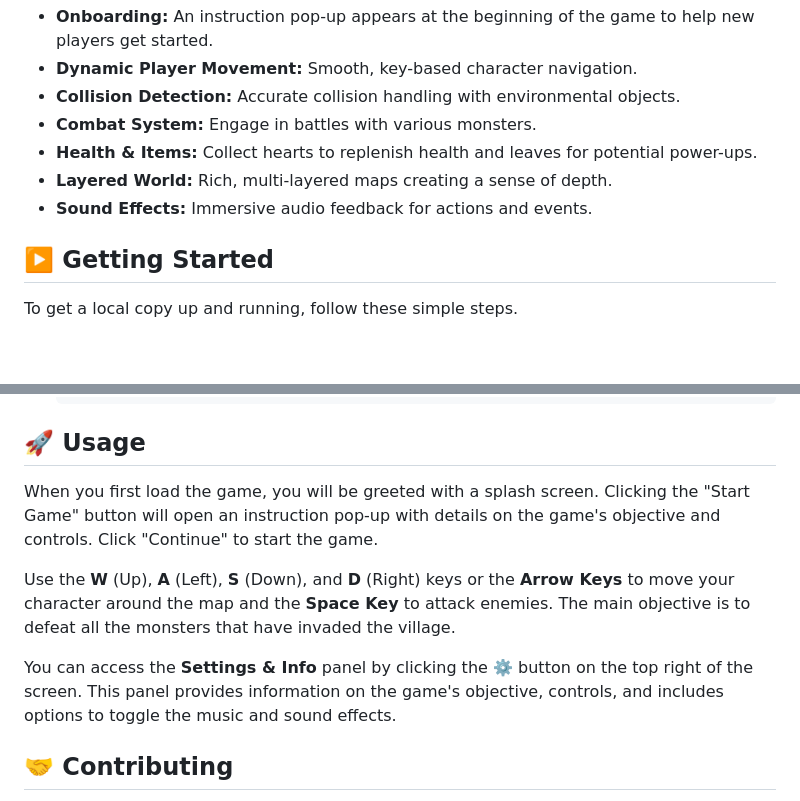
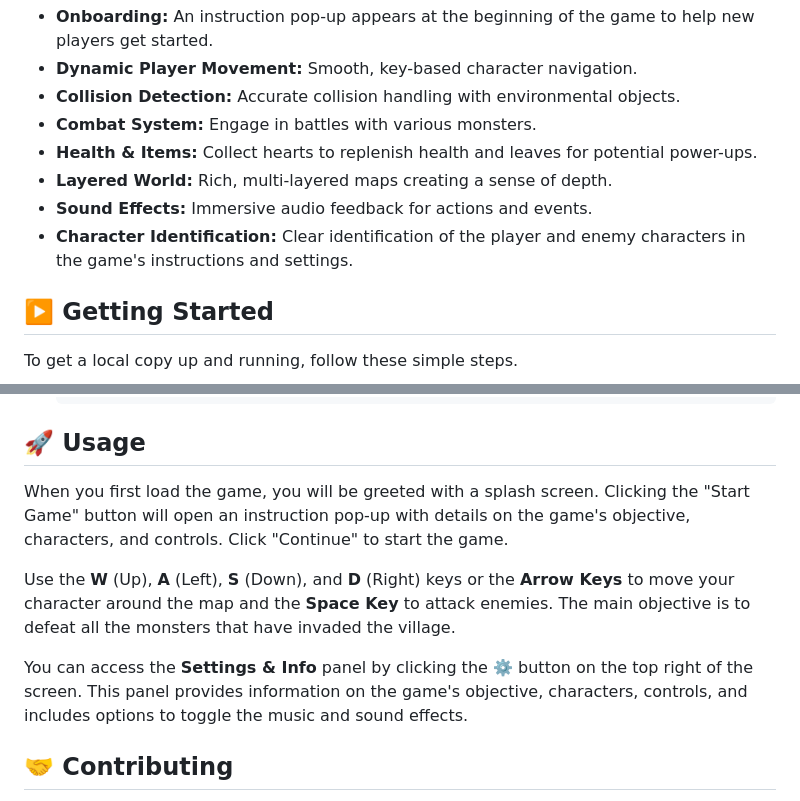
Before and after one commit to Ashwin-Pulipati/veloria, a Markdown page: README.md, 2 parts joined by grey strips. Drawn GitHub-style; blank space fills up the shorter version.

Commit message:
refactor: polish readme

```diff
--- a/README.md
+++ b/README.md
@@ -37,6 +37,7 @@ This project is built with fundamental web technologies, demonstrating a pure Ja
 - **Health & Items:** Collect hearts to replenish health and leaves for potential power-ups.
 - **Layered World:** Rich, multi-layered maps creating a sense of depth.
 - **Sound Effects:** Immersive audio feedback for actions and events.
+- **Character Identification:** Clear identification of the player and enemy characters in the game's instructions and settings.
 
 ## ▶️ Getting Started
 
@@ -68,11 +69,13 @@ You only need a modern web browser that supports HTML5 and JavaScript.
 
 ## 🚀 Usage
 
-When you first load the game, you will be greeted with a splash screen. Clicking the "Start Game" button will open an instruction pop-up with details on the game's objective and controls. Click "Continue" to start the game.
+When you first load the game, you will be greeted with a splash screen. Clicking the "Start Game" button will open an instruction pop-up with details on the game's objective, characters, and controls. Click "Continue" to start the game.
 
 Use the **W** (Up), **A** (Left), **S** (Down), and **D** (Right) keys or the **Arrow Keys** to move your character around the map and the **Space Key** to attack enemies. The main objective is to defeat all the monsters that have invaded the village.
 
-You can access the **Settings & Info** panel by clicking the **⚙️** button on the top right of the screen. This panel provides information on the game's objective, controls, and includes options to toggle the music and sound effects.
+You can access the **Settings & Info** panel by clicking the **⚙️** button on the top right of the screen. This panel provides information on the game's objective, characters, controls, and includes options to toggle the music and sound effects.
+
+
 
 ## 🤝 Contributing
 
```
